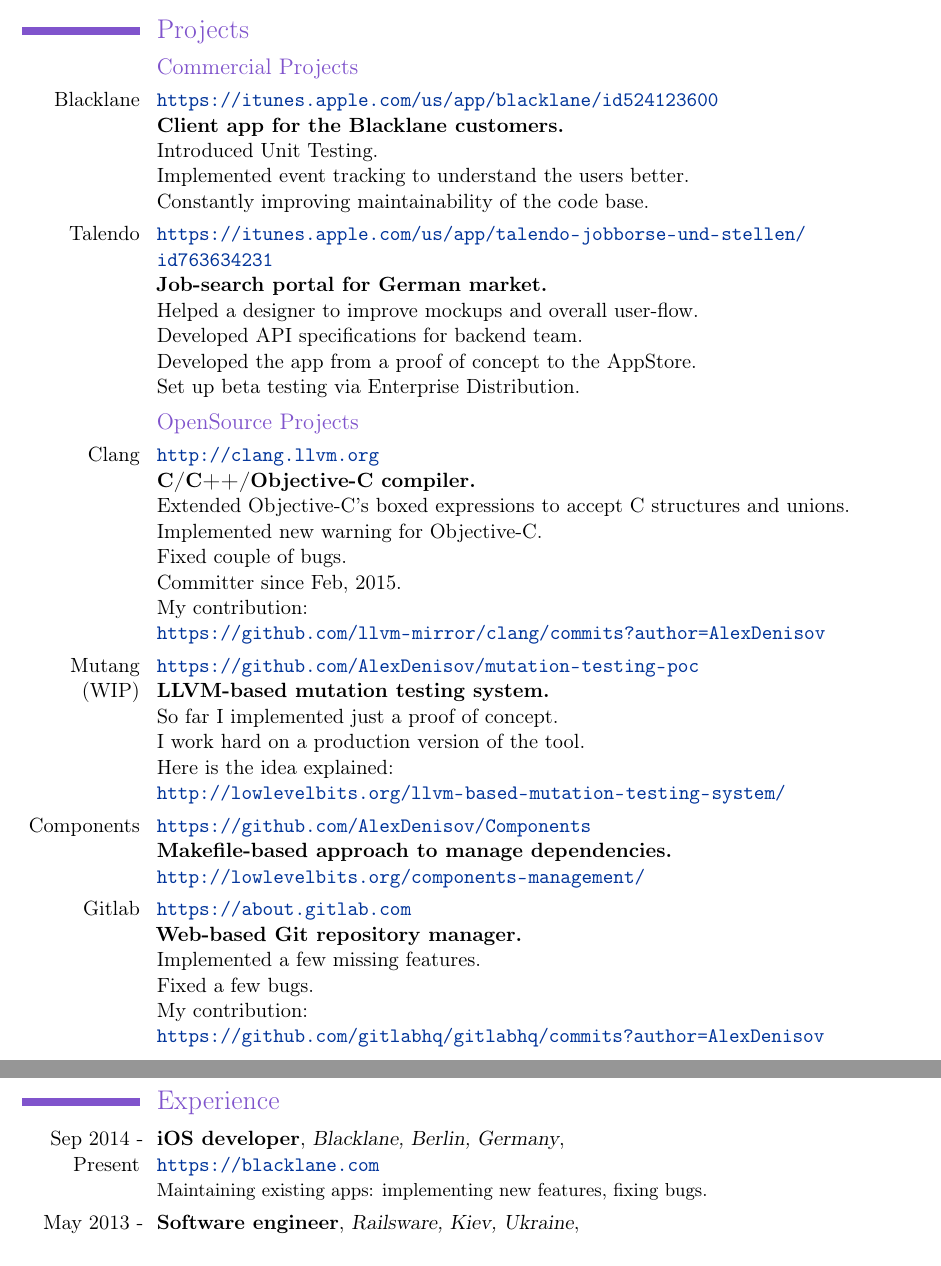
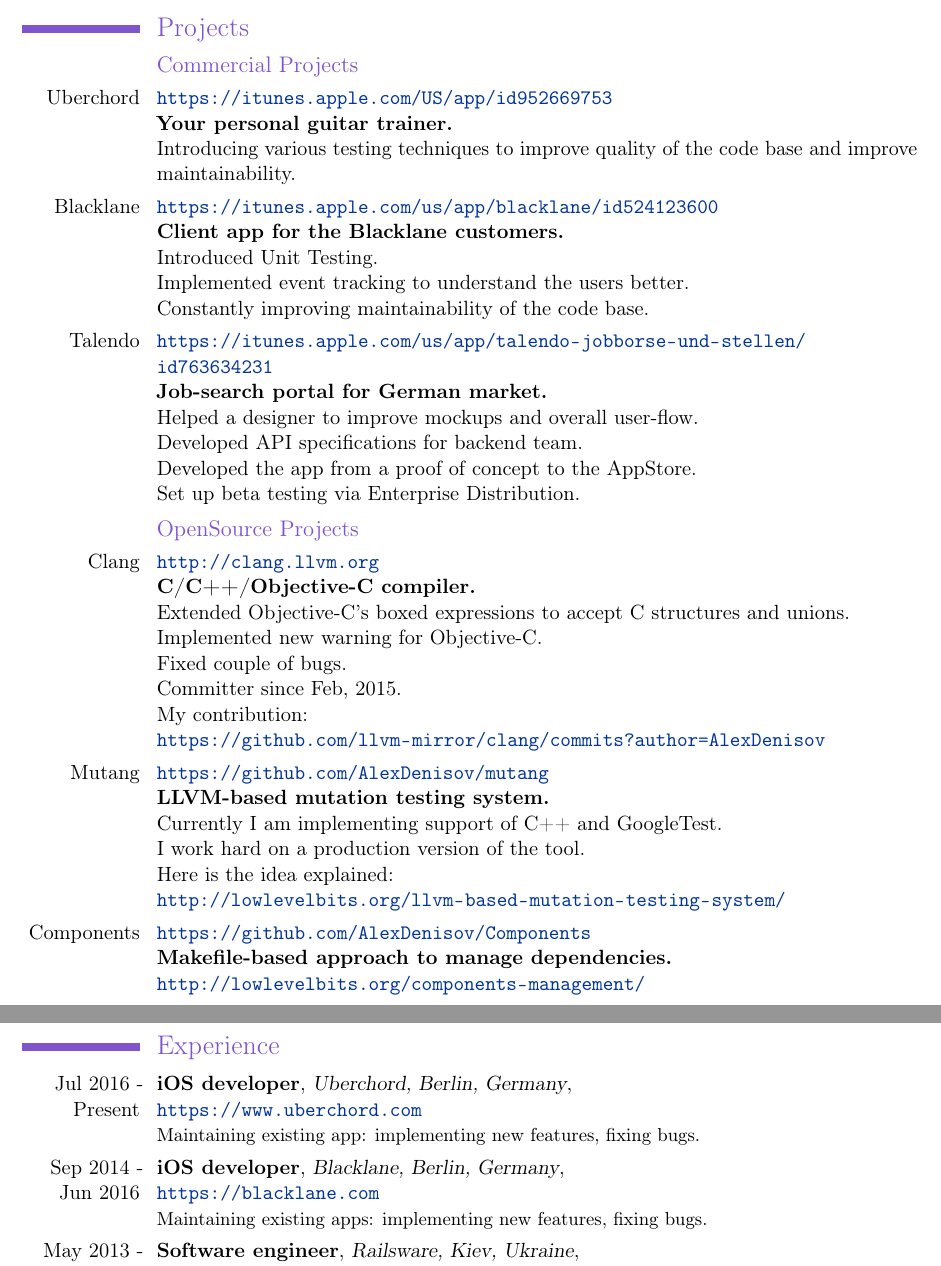
Before and after one commit to AlexDenisov/cv, a LaTeX CV (alex_denisov.tex): two parts of pages 1 and 2 of 3, joined at a grey line, cut so that both start at the same text. Compiled offline with pdfLaTeX.

Commit message:
Update CV

```diff
--- a/alex_denisov.tex
+++ b/alex_denisov.tex
@@ -26,6 +26,11 @@
 \section{Projects}
   \subsection{Commercial Projects}
   \cvline
+    {Uberchord}
+    {\url{https://itunes.apple.com/US/app/id952669753}\newline{}
+    \textbf{Your personal guitar trainer.}\newline{}
+    Introducing various testing techniques to improve quality of the code base and improve maintainability.}
+  \cvline
     {Blacklane}
     {\url{https://itunes.apple.com/us/app/blacklane/id524123600}\newline{}
     \textbf{Client app for the Blacklane customers.}\newline{}
@@ -53,10 +58,10 @@
     \url{https://github.com/llvm-mirror/clang/commits?author=AlexDenisov}
     }
   \cvline
-    {Mutang (WIP)}
-    {\url{https://github.com/AlexDenisov/mutation-testing-poc}\newline{}
+    {Mutang}
+    {\url{https://github.com/AlexDenisov/mutang}\newline{}
     \textbf{LLVM-based mutation testing system.}\newline{}
-    So far I implemented just a proof of concept.\newline{}
+    Currently I am implementing support of C++ and GoogleTest.\newline{}
     I work hard on a production version of the tool.\newline{}
     Here is the idea explained:\newline{}
     \url{http://lowlevelbits.org/llvm-based-mutation-testing-system/}
@@ -67,18 +72,16 @@
     \textbf{Makefile-based approach to manage dependencies.}\newline{}
     \url{http://lowlevelbits.org/components-management/}
     }
-  \cvline
-    {Gitlab}
-    {\url{https://about.gitlab.com}\newline{}
-    \textbf{Web-based Git repository manager.}\newline{}
-    Implemented a few missing features.\newline{}
-    Fixed a few bugs.\newline{}
-    My contribution:\newline{}
-    \url{https://github.com/gitlabhq/gitlabhq/commits?author=AlexDenisov}
-    }
+\pagebreak
 \section{Experience}
 \cventry
-  {Sep 2014 - Present}
+  {Jul 2016 - Present}
+  {iOS developer}
+  {Uberchord, Berlin, Germany}
+  {\newline{}\url{https://www.uberchord.com}}{}
+  {Maintaining existing app: implementing new features, fixing bugs.}
+\cventry
+  {Sep 2014 - Jun 2016}
   {iOS developer}
   {Blacklane, Berlin, Germany}
   {\newline{}\url{https://blacklane.com}}{}
```
Also changed, not shown: alex_denisov.pdf, alex_denisov.tex (17 more changed lines).
